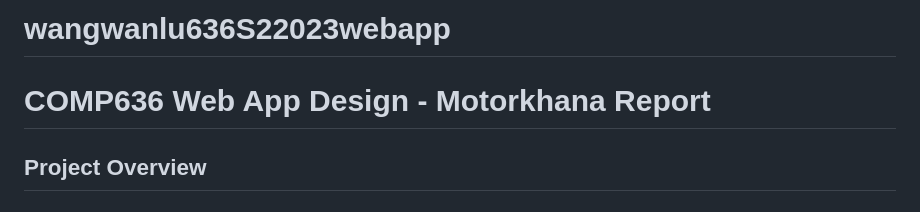
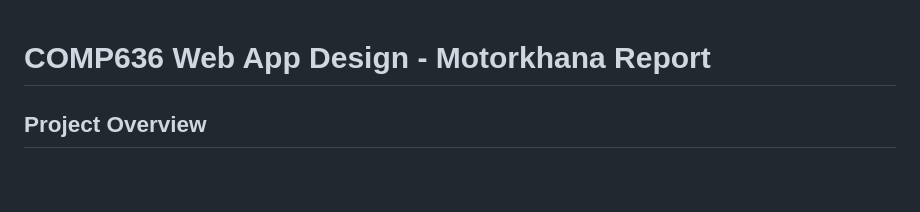
Before and after one commit to wangwanlu09/BRMM_webapp, a Markdown page: README.md, the part around the change. Rendered like a GitHub page; blank space fills up the shorter version.

```diff
--- a/README.md
+++ b/README.md
@@ -1,5 +1,3 @@
-# wangwanlu636S22023webapp
-
 # COMP636 Web App Design - Motorkhana Report
 
 ## Project Overview
```
